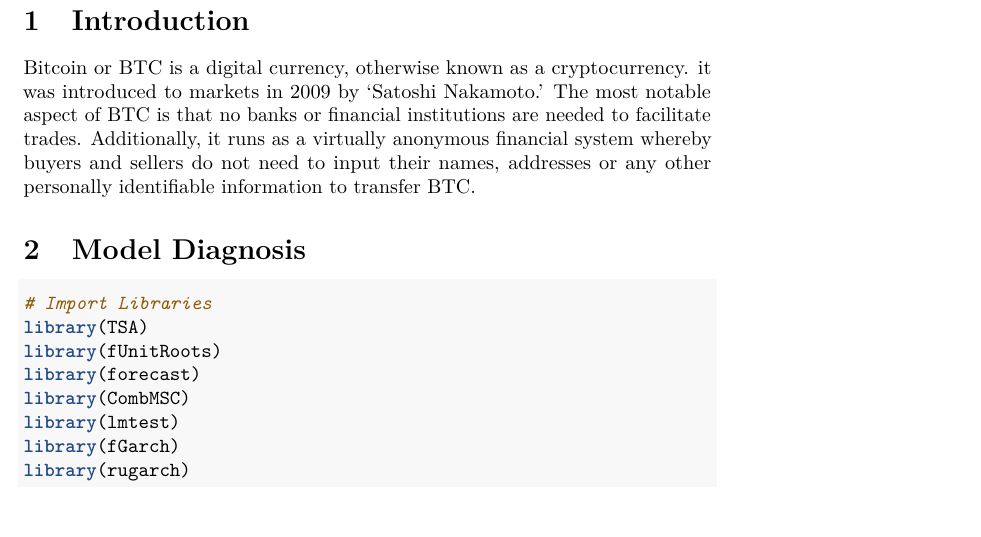
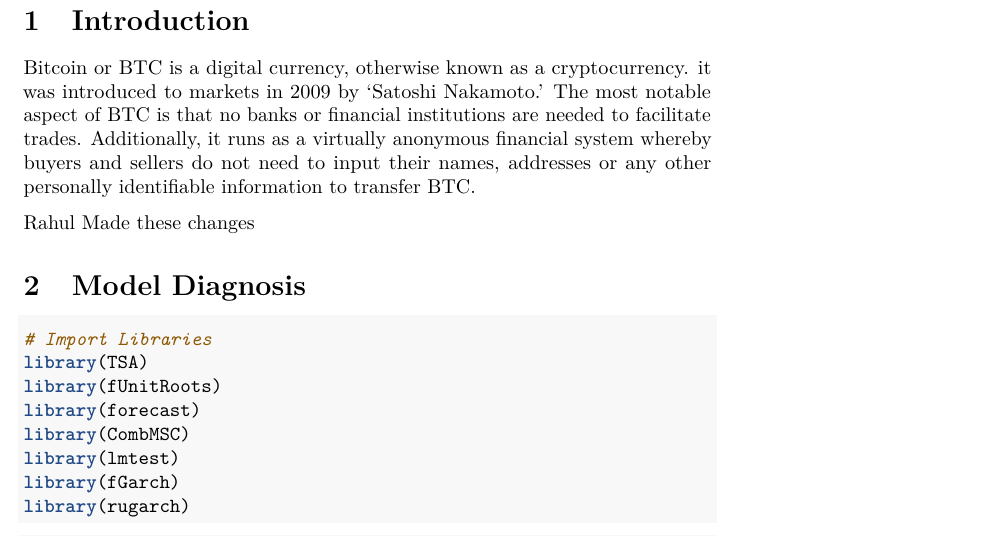
Before and after one commit to Rahulkg007/bitcoin-forecasting, an R Markdown document (src/Bitcoin.Rmd): part of page 3 of 10, cut so that both start at the same text. Rendered offline with R 4.5, knitr and Pandoc, then LaTeX, with nearby package versions.

Commit message:
Dummy changes

```diff
--- a/src/Bitcoin.Rmd
+++ b/src/Bitcoin.Rmd
@@ -38,6 +38,8 @@ documentclass: article
 # Introduction \label{sec1}
 
 Bitcoin or BTC is a digital currency, otherwise known as a cryptocurrency. it was introduced to markets in 2009 by 'Satoshi Nakamoto.' The most notable aspect of BTC is that no banks or financial institutions are needed to facilitate trades. Additionally, it runs as a virtually anonymous financial system whereby buyers and sellers do not need to input their names, addresses or any other personally identifiable information to transfer BTC.
+
+Rahul Made these changes
 
 # Model Diagnosis
 
```
